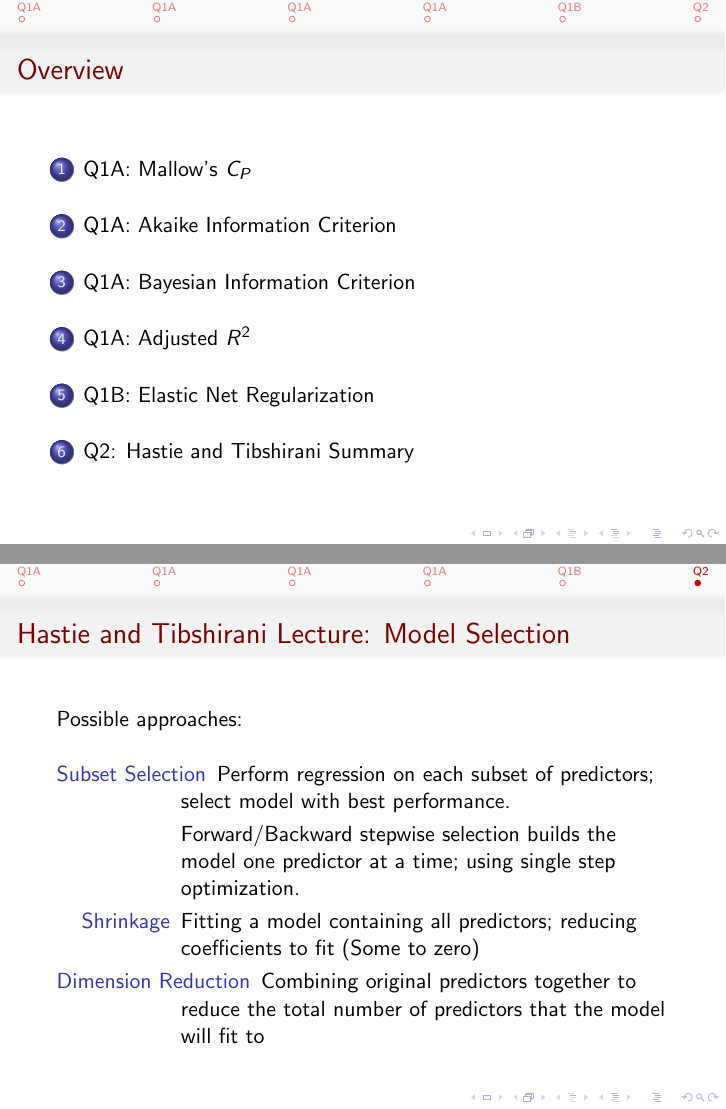
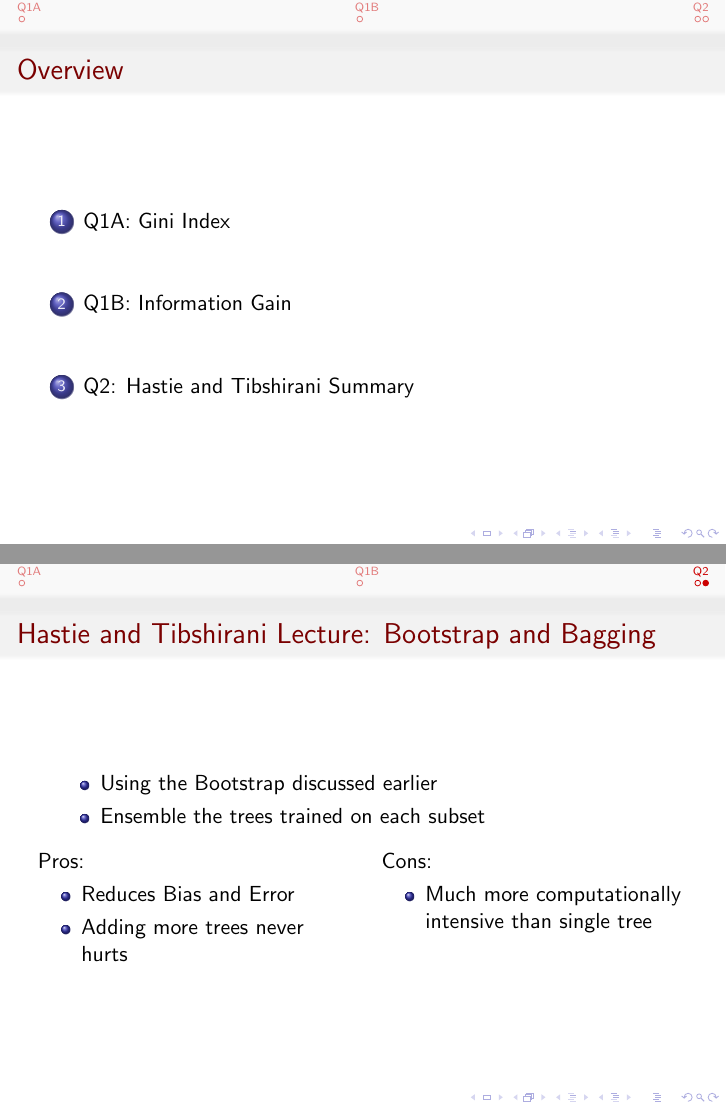
Before and after one commit to bhosley/Schoolwork, LaTeX slides (2020-Fall Advanced Statistical Methods/HW 07/HW 07.1_Hosley.tex): pages 2 and 8 of 8 before the commit and pages 2 and 6 of 6 after it, joined at a grey line. Compiled offline with pdfLaTeX.

Commit message:
Update HW 07.1_Hosley.tex

```diff
--- a/2020-Fall Advanced Statistical Methods/HW 07/HW 07.1_Hosley.tex
+++ b/2020-Fall Advanced Statistical Methods/HW 07/HW 07.1_Hosley.tex
@@ -9,7 +9,7 @@
 \graphicspath{ {./images/} }
 
 %Information to be included in the title page:
-\title{Advanced Statistical Methods \\ Homework 6}
+\title{Advanced Statistical Methods \\ Homework 7}
 \author{Brandon Hosley}
 \institute{University of Illinois - Springfield}
 \date{\today}
@@ -21,4 +21,4 @@
 \tableofcontents
 \end{frame}
 
-\section[Q1A]{Q1A: Mallow's $C_P$}
+\section[Q1A]{Q1A: Gini Index}
@@ -34,4 +38,3 @@
 \end{frame}
 
-\section[Q1A]{Q1A: Akaike Information Criterion}
-\begin{frame}{Akaike Information Criterion}
+\section[Q1B]{Q1B: Information Gain}
@@ -48,2 +49,0 @@
-\section[Q1A]{Q1A: Bayesian Information Criterion}
-\begin{frame}{Bayesian Information Criterion}
@@ -59 +49,0 @@
-\section[Q1A]{Q1A: Adjusted $R^2$}
@@ -71,2 +49,0 @@
-\section[Q1B]{Q1B: Elastic Net Regularization}
-\begin{frame}{Elastic Net Regularization}
@@ -82,12 +52,3 @@
 
 \section[Q2]{Q2: Hastie and Tibshirani Summary}
 
-\begin{frame}{Hastie and Tibshirani Lecture: Model Selection}
-	Possible approaches: \vspace{1em}
-	\begin{description}
-		\item[Subset Selection] Perform regression on each subset of predictors;
-		select model with best performance.
-		\item[] Forward/Backward stepwise selection builds the model one predictor at a time; using single step optimization.
-		\item[Shrinkage] Fitting a model containing all predictors; reducing coefficients to fit (Some to zero)
-		\item[Dimension Reduction] Combining original predictors together to reduce the total number of predictors that the model will fit to
-	\end{description}
@@ -94,3 +74,24 @@
+\begin{frame}{Hastie and Tibshirani Lecture: Bootstrap and Bagging}
+	\begin{itemize}
+		\item Using the Bootstrap discussed earlier
+		\item Ensemble the trees trained on each subset
+	\end{itemize}
+	\vspace{1em}
+	\begin{columns}
+		\column{0.5\textwidth}
+		Pros:
+		\begin{itemize}
+			\item Reduces Bias and Error
+			\item Adding more trees never hurts
+		\end{itemize}
+
+		\column{0.5\textwidth}
+		Cons:
+		\begin{itemize}
+			\item Much more computationally intensive than single tree
+			\item[]
+		\end{itemize}
+	\end{columns}
 \end{frame}
 
 \end{document}
```
Also changed, not shown: 2020-Fall Advanced Statistical Methods/HW 07/HW 07.1_Hosley.tex (83 more changed lines).
